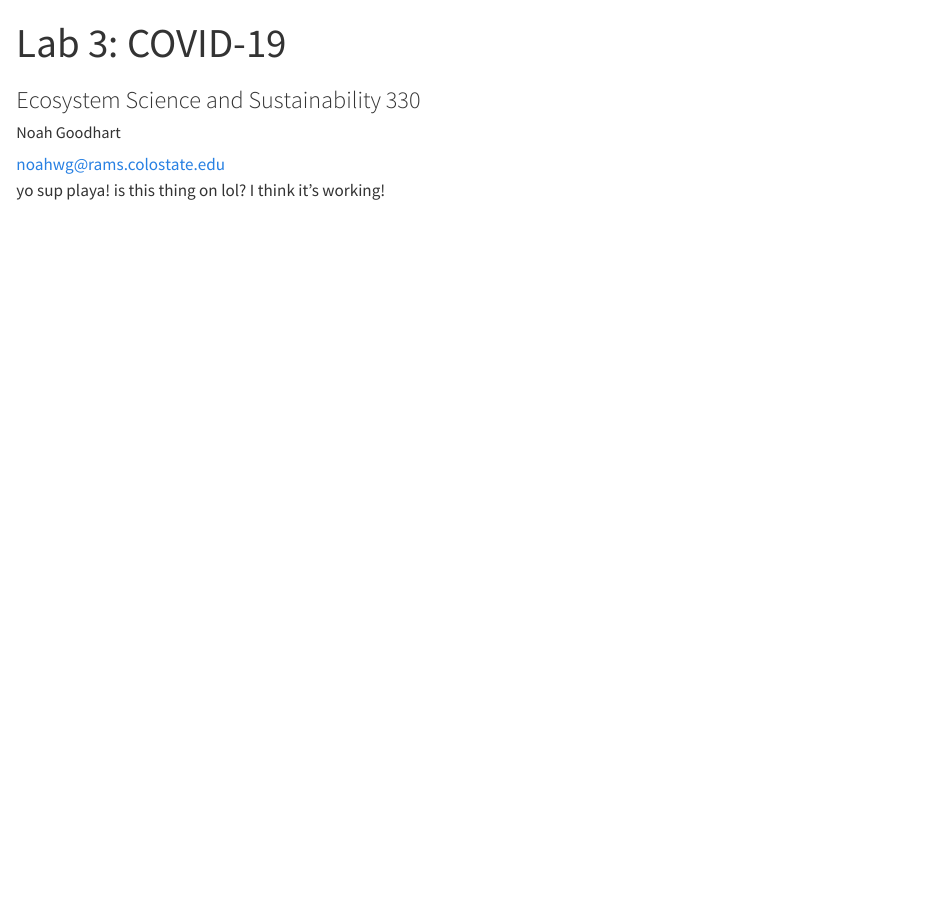
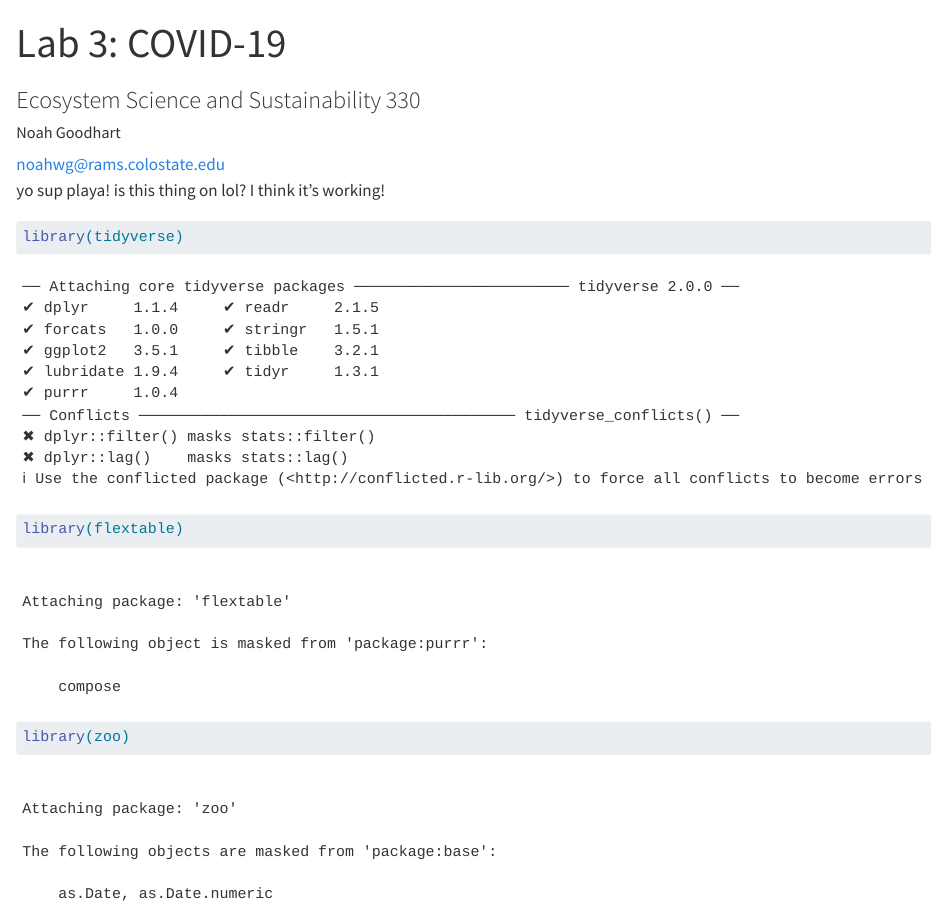
Before and after one commit to noahgoodhart00/csu-ess-lab3, a Quarto document (docs/index.qmd): the page in a window 1100 px wide, from its top. Rendered offline with R 4.5, knitr and Pandoc in place of Quarto, with nearby package versions.

Commit message:
libraries

````diff
--- a/docs/index.qmd
+++ b/docs/index.qmd
@@ -10,3 +10,9 @@ editor: visual
 
 yo sup playa! is this thing on lol?
 I think it's working!
+
+```{r}
+library(tidyverse)
+library(flextable)
+library(zoo)
+```
````
